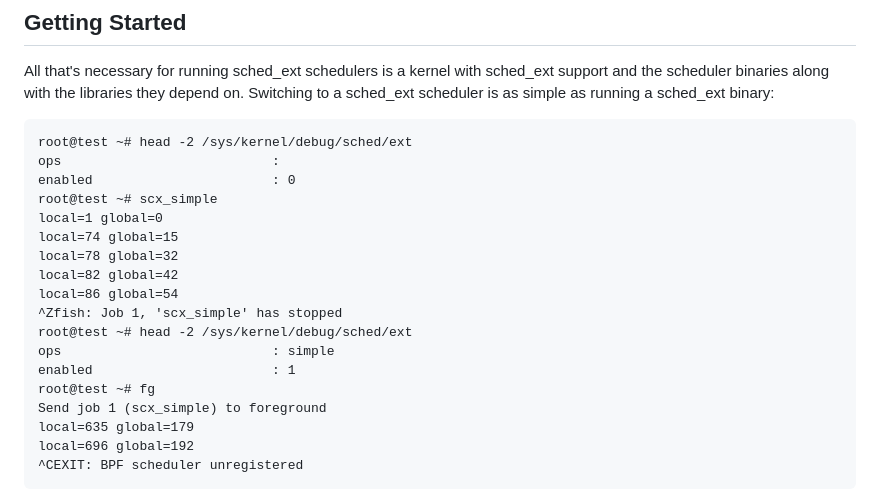
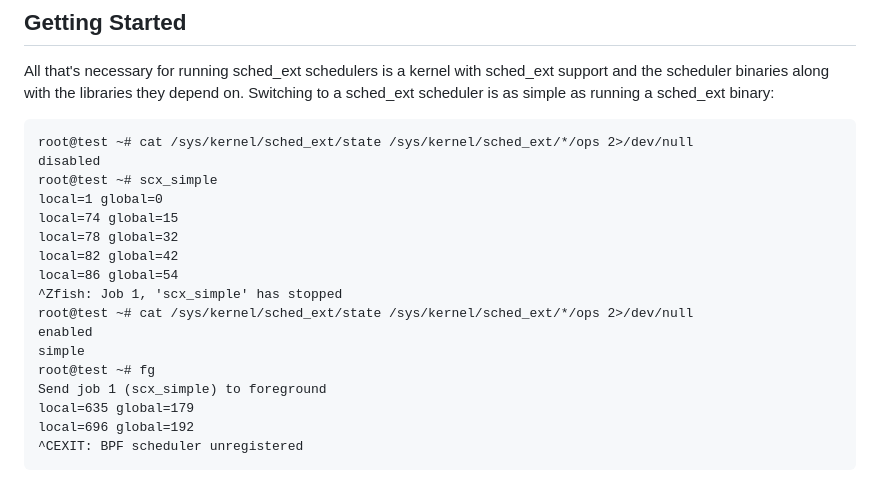
Before and after one commit to sched-ext/scx, a Markdown page: README.md, the part around the change. Drawn GitHub-style.

Commit message:
README: drop reference to old ABI /sys/kernel/debug/sched/ext
We have moved generic sched-ext status files outside of debugfs, so that
kernels without SCHED_DEBUG enabled can also access this information.

However, the README.md file is still showing the old ABI in an example.

Replace it with the new sysfs interface to avoid confusion.

Signed-off-by: Andrea Righi <andrea.righi@canonical.com>

````diff
--- a/README.md
+++ b/README.md
@@ -41,9 +41,8 @@ depend on. Switching to a sched_ext scheduler is as simple as running a
 sched_ext binary:
 
 ```
-root@test ~# head -2 /sys/kernel/debug/sched/ext
-ops                           :
-enabled                       : 0
+root@test ~# cat /sys/kernel/sched_ext/state /sys/kernel/sched_ext/*/ops 2>/dev/null
+disabled
 root@test ~# scx_simple
 local=1 global=0
 local=74 global=15
@@ -51,9 +50,9 @@ local=78 global=32
 local=82 global=42
 local=86 global=54
 ^Zfish: Job 1, 'scx_simple' has stopped
-root@test ~# head -2 /sys/kernel/debug/sched/ext
-ops                           : simple
-enabled                       : 1
+root@test ~# cat /sys/kernel/sched_ext/state /sys/kernel/sched_ext/*/ops 2>/dev/null
+enabled
+simple
 root@test ~# fg
 Send job 1 (scx_simple) to foreground
 local=635 global=179
````
